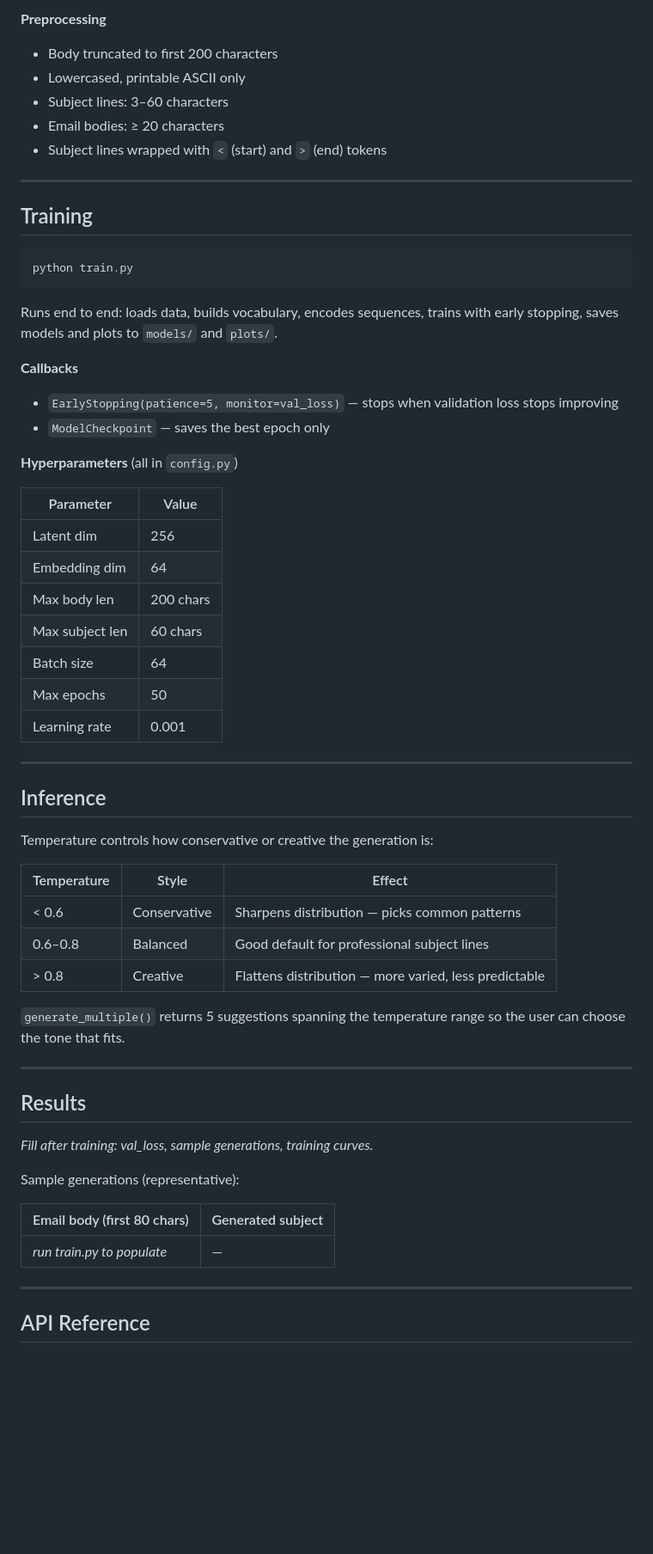
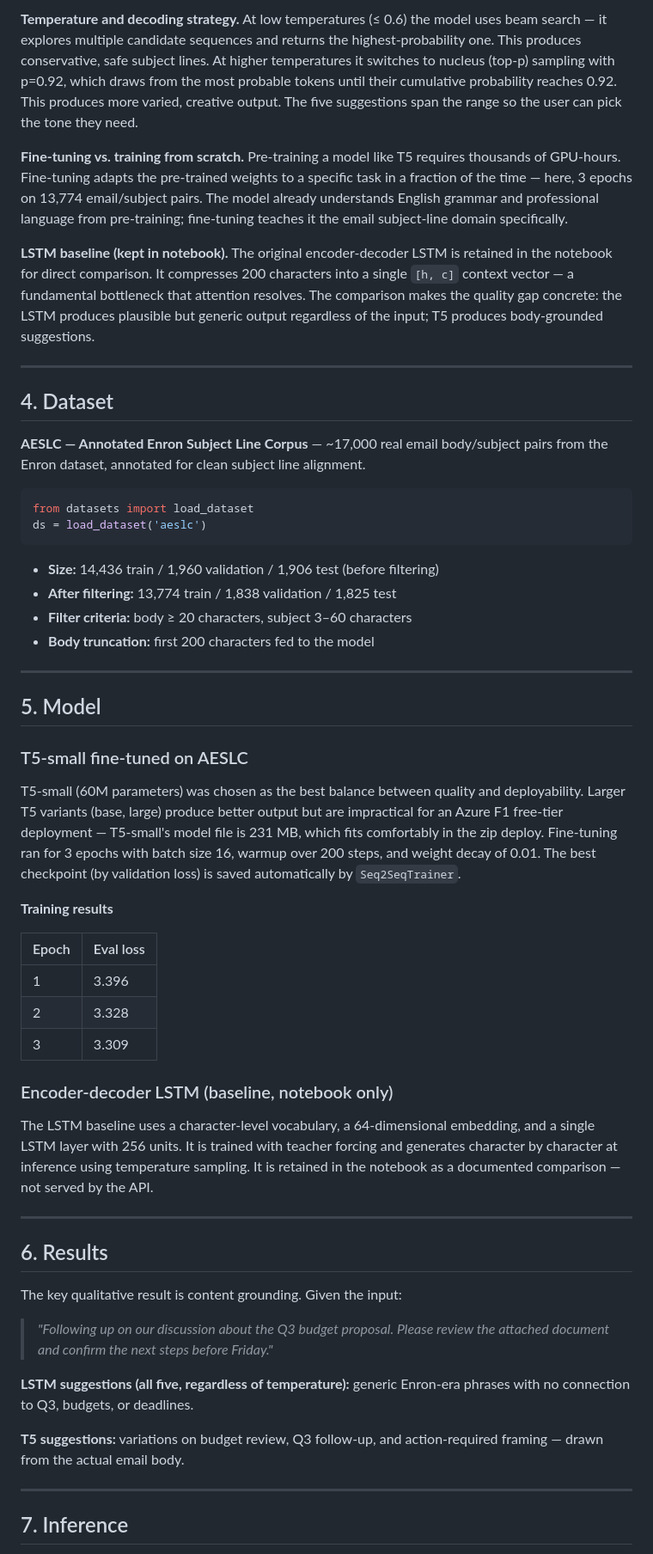
Before and after one commit to xavier-oc-programming/email-subject-generator, a Markdown page: README.md, the part around one of its changes. Shown at 86% size. GitHub-like rendering; blank space fills up the shorter version.

````diff
--- a/README.md
+++ b/README.md
@@ -72,64 +83,59 @@ Teacher forcing (training) requires knowing the correct previous character at ev
 
-**Preprocessing**
-- Body truncated to first 200 characters
-- Lowercased, printable ASCII only
-- Subject lines: 3–60 characters
-- Email bodies: ≥ 20 characters
-- Subject lines wrapped with `<` (start) and `>` (end) tokens
+**Temperature and decoding strategy.** At low temperatures (≤ 0.6) the model uses beam search — it explores multiple candidate sequences and returns the highest-probability one. This produces conservative, safe subject lines. At higher temperatures it switches to nucleus (top-p) sampling with p=0.92, which draws from the most probable tokens until their cumulative probability reaches 0.92. This produces more varied, creative output. The five suggestions span the range so the user can pick the tone they need.
+
+**Fine-tuning vs. training from scratch.** Pre-training a model like T5 requires thousands of GPU-hours. Fine-tuning adapts the pre-trained weights to a specific task in a fraction of the time — here, 3 epochs on 13,774 email/subject pairs. The model already understands English grammar and professional language from pre-training; fine-tuning teaches it the email subject-line domain specifically.
+
+**LSTM baseline (kept in notebook).** The original encoder-decoder LSTM is retained in the notebook for direct comparison. It compresses 200 characters into a single `[h, c]` context vector — a fundamental bottleneck that attention resolves. The comparison makes the quality gap concrete: the LSTM produces plausible but generic output regardless of the input; T5 produces body-grounded suggestions.
 
 ---
 
-## Training
+## 4. Dataset
 
-```bash
-python train.py
+**AESLC — Annotated Enron Subject Line Corpus** — ~17,000 real email body/subject pairs from the Enron dataset, annotated for clean subject line alignment.
+
+```python
+from datasets import load_dataset
+ds = load_dataset('aeslc')
 ```
 
-Runs end to end: loads data, builds vocabulary, encodes sequences, trains with early stopping, saves models and plots to `models/` and `plots/`.
-
-**Callbacks**
-- `EarlyStopping(patience=5, monitor=val_loss)` — stops when validation loss stops improving
-- `ModelCheckpoint` — saves the best epoch only
-
-**Hyperparameters** (all in `config.py`)
-
-| Parameter | Value |
-|-----------|-------|
-| Latent dim | 256 |
-| Embedding dim | 64 |
-| Max body len | 200 chars |
-| Max subject len | 60 chars |
-| Batch size | 64 |
-| Max epochs | 50 |
-| Learning rate | 0.001 |
+- **Size:** 14,436 train / 1,960 validation / 1,906 test (before filtering)
+- **After filtering:** 13,774 train / 1,838 validation / 1,825 test
+- **Filter criteria:** body ≥ 20 characters, subject 3–60 characters
+- **Body truncation:** first 200 characters fed to the model
 
 ---
 
-## Inference
+## 5. Model
 
-Temperature controls how conservative or creative the generation is:
+### T5-small fine-tuned on AESLC
 
-| Temperature | Style | Effect |
-|-------------|-------|--------|
-| < 0.6 | Conservative | Sharpens distribution — picks common patterns |
-| 0.6–0.8 | Balanced | Good default for professional subject lines |
-| > 0.8 | Creative | Flattens distribution — more varied, less predictable |
+T5-small (60M parameters) was chosen as the best balance between quality and deployability. Larger T5 variants (base, large) produce better output but are impractical for an Azure F1 free-tier deployment — T5-small's model file is 231 MB, which fits comfortably in the zip deploy. Fine-tuning ran for 3 epochs with batch size 16, warmup over 200 steps, and weight decay of 0.01. The best checkpoint (by validation loss) is saved automatically by `Seq2SeqTrainer`.
 
-`generate_multiple()` returns 5 suggestions spanning the temperature range so the user can choose the tone that fits.
+**Training results**
+
+| Epoch | Eval loss |
+|-------|-----------|
+| 1 | 3.396 |
+| 2 | 3.328 |
+| 3 | 3.309 |
+
+### Encoder-decoder LSTM (baseline, notebook only)
+
+The LSTM baseline uses a character-level vocabulary, a 64-dimensional embedding, and a single LSTM layer with 256 units. It is trained with teacher forcing and generates character by character at inference using temperature sampling. It is retained in the notebook as a documented comparison — not served by the API.
 
 ---
 
-## Results
+## 6. Results
 
-_Fill after training: val_loss, sample generations, training curves._
+The key qualitative result is content grounding. Given the input:
 
-Sample generations (representative):
+> *"Following up on our discussion about the Q3 budget proposal. Please review the attached document and confirm the next steps before Friday."*
 
-| Email body (first 80 chars) | Generated subject |
-|-----------------------------|-------------------|
-| _run train.py to populate_ | — |
+**LSTM suggestions (all five, regardless of temperature):** generic Enron-era phrases with no connection to Q3, budgets, or deadlines.
+
+**T5 suggestions:** variations on budget review, Q3 follow-up, and action-required framing — drawn from the actual email body.
 
 ---
 
-## API Reference
+## 7. Inference
 
````
Also changed, not shown: other parts of README.md (+144 -134 lines).
